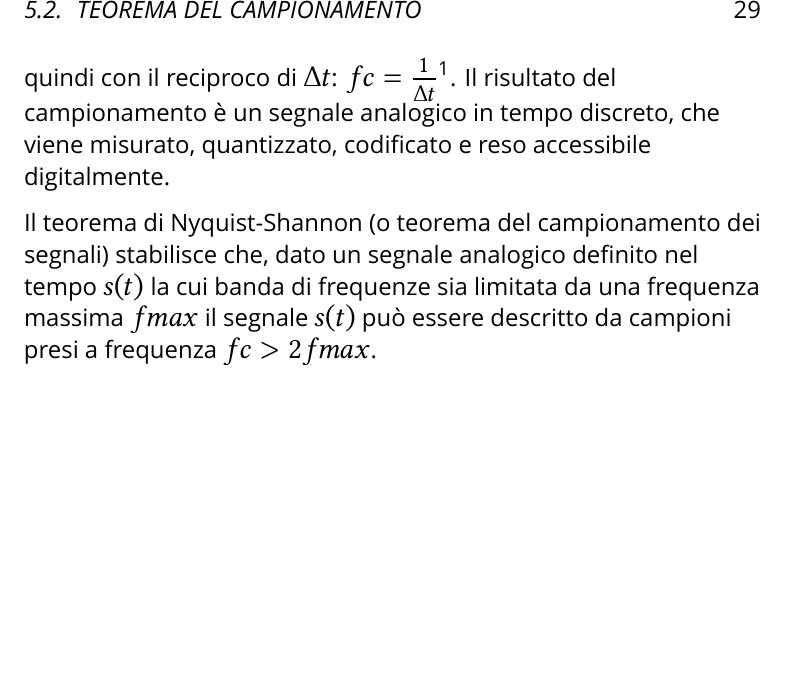
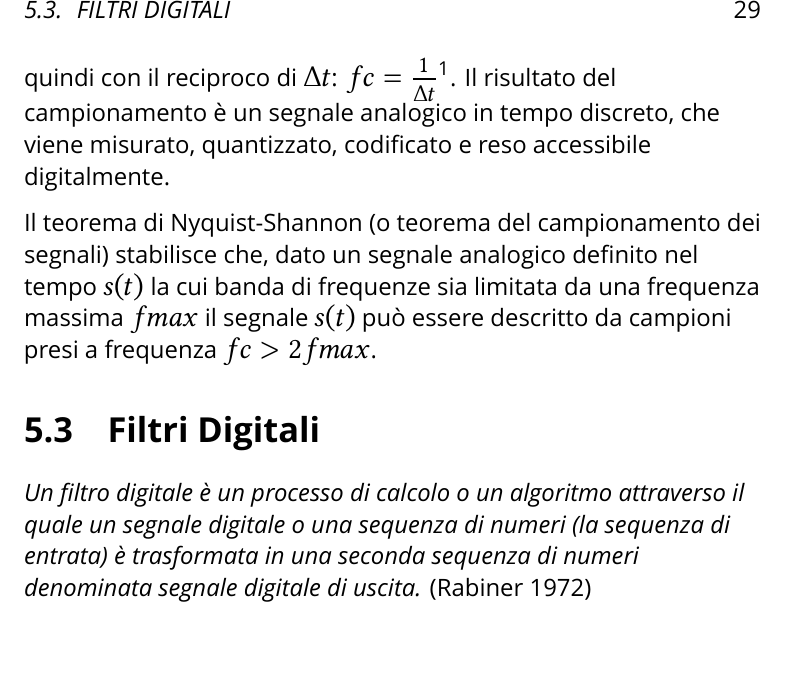
Before and after one commit to grammaton/metm, a LaTeX book (METM.tex, which reads CAPITOLI/5001-DSP.tex): part of page 29 of 45, cut at the place of the change. Compiled offline with XeLaTeX; a missing font is replaced by an installed copy or a similar font.

Commit message:
updates and fonts

```diff
--- a/CAPITOLI/5001-DSP.tex
+++ b/CAPITOLI/5001-DSP.tex
@@ -84,11 +84,21 @@ Il campionamento è il primo passo del processo di conversione analogico-digital
 di un segnale. Consiste nel prelievo di campioni (in inglese \emph{samples}) da
 un segnale analogico e continuo nel tempo ad intervallo di tempo regolare.
 Tale intervallo può essere indicato con un valore di valore $\Delta t$ è denominato
-\emph{intervallo di campionamento}. La \emph{frequenza di campionamento} è descrivibile quindi
-con il reciproco di $\Delta t$: $fc = \frac{1}{\Delta t}$\footnote{fc ed fs sono equivalenti, indicando rispettivmente frequenza di camionamento e sampling frequency}.
+\emph{intervallo di campionamento}. La \emph{frequenza di campionamento} è
+descrivibile quindi con il reciproco di
+$\Delta t$: $fc = \frac{1}{\Delta t}$\footnote{fc ed fs sono equivalenti,
+indicando rispettivmente frequenza di camionamento e sampling frequency}.
 Il risultato del campionamento è un segnale analogico in tempo discreto, che viene
 misurato, quantizzato, codificato e reso accessibile digitalmente.
 
 Il teorema di Nyquist-Shannon (o teorema del campionamento dei segnali) stabilisce che,
 dato un segnale analogico definito nel tempo $s(t)$ la cui banda di frequenze sia limitata da una frequenza massima $fmax$
 il segnale $s(t)$ può essere descritto da campioni presi a frequenza $fc > 2fmax$.
+
+\section{Filtri Digitali}
+
+% dal computer music tutorial
+
+\emph{Un filtro digitale è un processo di calcolo o un algoritmo attraverso il quale un
+segnale digitale o una sequenza di numeri (la sequenza di entrata) è trasformata in
+una seconda sequenza di numeri denominata segnale digitale di uscita.} (Rabiner 1972)
```
Also changed, not shown: 3 other files.
